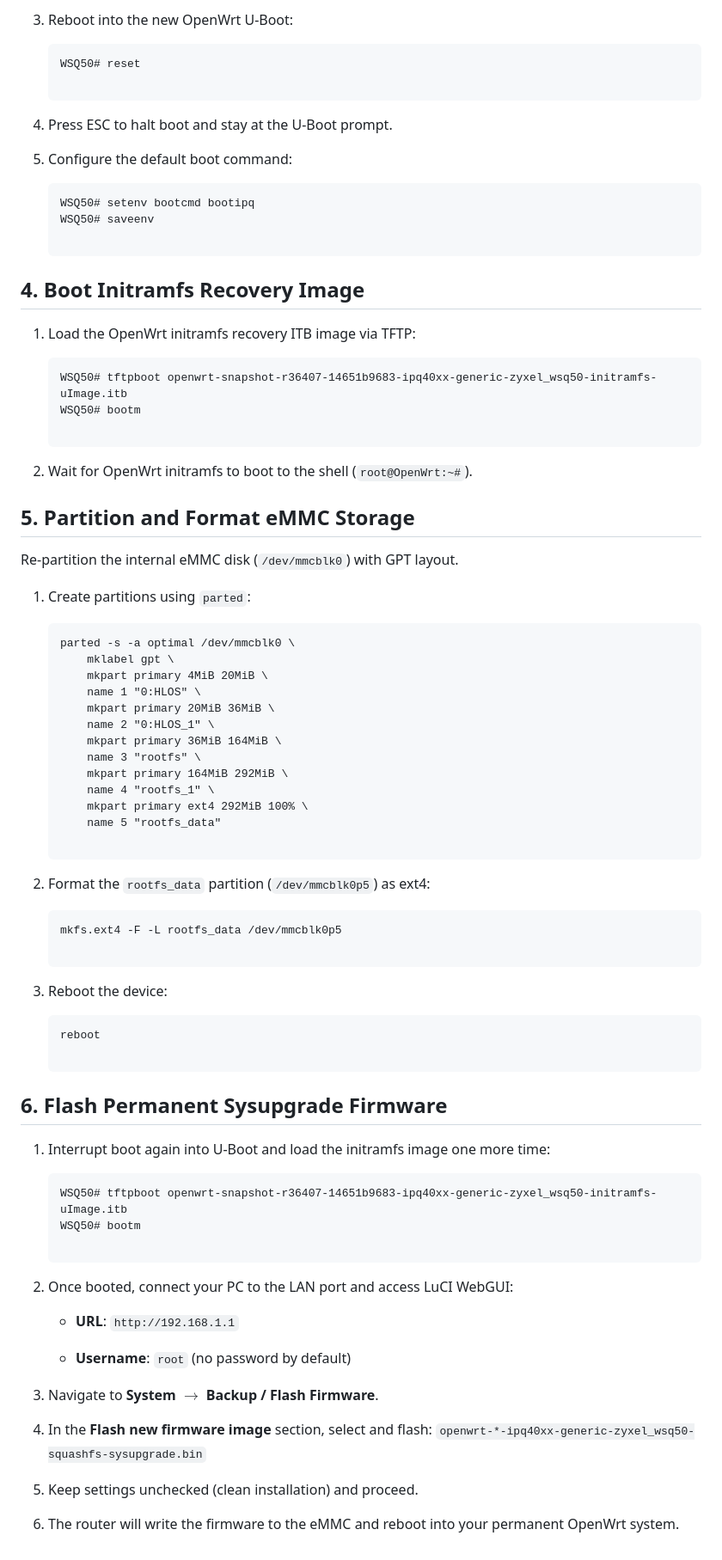
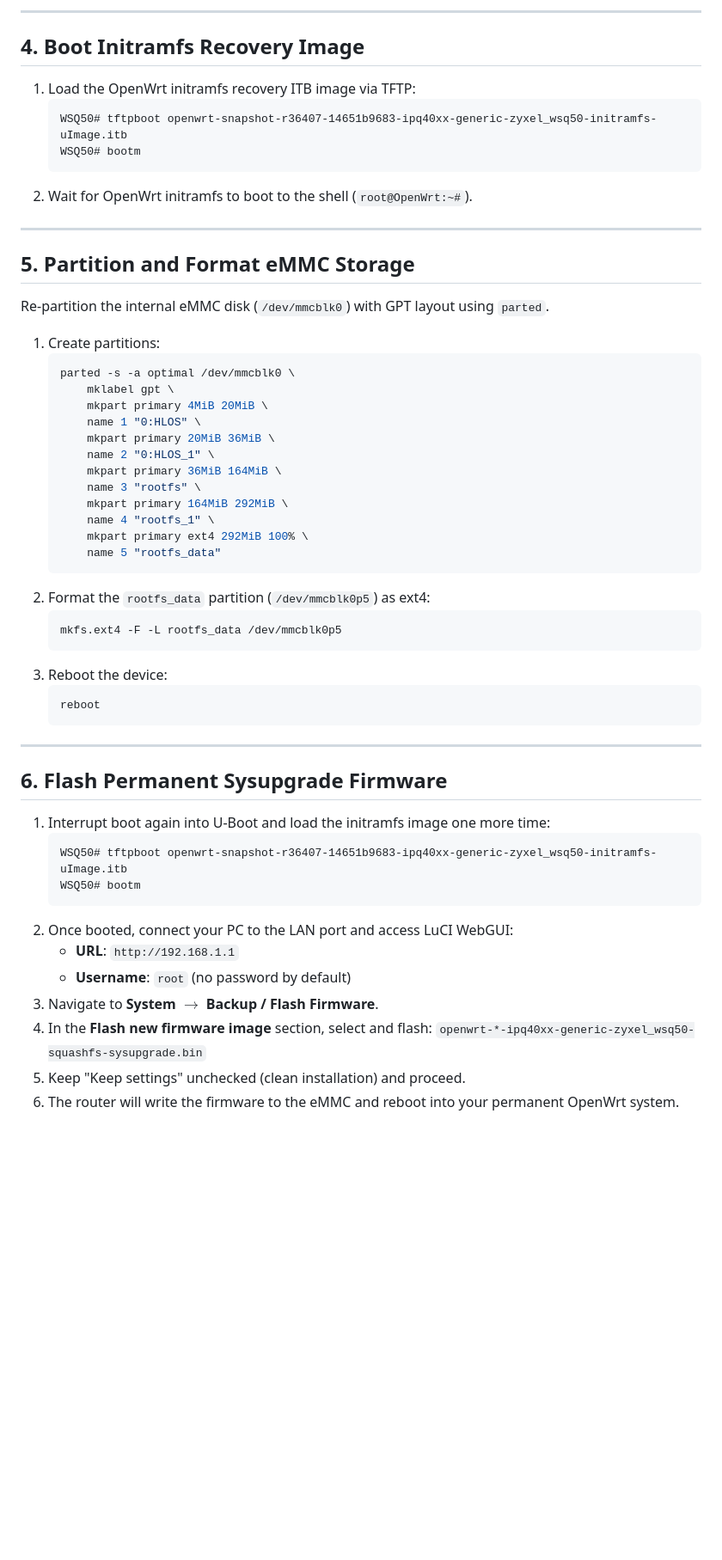
Before and after one commit to tedcschang/zyxel_wsq50, a Markdown page: README.md, the part around one of its changes. Shown at 86% size. GitHub-like rendering; blank space fills up the shorter version.

````diff
--- a/README.md
+++ b/README.md
@@ -143,41 +121,24 @@ This document provides step-by-step instructions for backing up factory partitio
    ```
 
-3. Reboot into the new OpenWrt U-Boot:
-
-   ```
-   WSQ50# reset
-
-   ```
-
-4. Press ESC to halt boot and stay at the U-Boot prompt.
-
-5. Configure the default boot command:
-
-   ```
-   WSQ50# setenv bootcmd bootipq
-   WSQ50# saveenv
-
-   ```
+---
 
 ## 4. Boot Initramfs Recovery Image
 
 1. Load the OpenWrt initramfs recovery ITB image via TFTP:
-
-   ```
+   ```text
    WSQ50# tftpboot openwrt-snapshot-r36407-14651b9683-ipq40xx-generic-zyxel_wsq50-initramfs-uImage.itb
    WSQ50# bootm
+   ```
+2. Wait for OpenWrt initramfs to boot to the shell (`root@OpenWrt:~#`).
 
-   ```
-
-2. Wait for OpenWrt initramfs to boot to the shell (`root@OpenWrt:~#`).
+---
 
 ## 5. Partition and Format eMMC Storage
 
-Re-partition the internal eMMC disk (`/dev/mmcblk0`) with GPT layout.
+Re-partition the internal eMMC disk (`/dev/mmcblk0`) with GPT layout using `parted`.
 
-1. Create partitions using `parted`:
-
-   ```
+1. Create partitions:
+   ```sh
    parted -s -a optimal /dev/mmcblk0 \
        mklabel gpt \
        mkpart primary 4MiB 20MiB \
@@ -190,44 +151,30 @@ Re-partition the internal eMMC disk (`/dev/mmcblk0`) with GPT layout.
        name 4 "rootfs_1" \
        mkpart primary ext4 292MiB 100% \
        name 5 "rootfs_data"
-
+   ```
+2. Format the `rootfs_data` partition (`/dev/mmcblk0p5`) as ext4:
+   ```sh
+   mkfs.ext4 -F -L rootfs_data /dev/mmcblk0p5
+   ```
+3. Reboot the device:
+   ```sh
+   reboot
    ```
 
-2. Format the `rootfs_data` partition (`/dev/mmcblk0p5`) as ext4:
-
-   ```
-   mkfs.ext4 -F -L rootfs_data /dev/mmcblk0p5
-
-   ```
-
-3. Reboot the device:
-
-   ```
-   reboot
-
-   ```
+---
 
 ## 6. Flash Permanent Sysupgrade Firmware
 
 1. Interrupt boot again into U-Boot and load the initramfs image one more time:
-
-   ```
+   ```text
    WSQ50# tftpboot openwrt-snapshot-r36407-14651b9683-ipq40xx-generic-zyxel_wsq50-initramfs-uImage.itb
    WSQ50# bootm
-
    ```
-
 2. Once booted, connect your PC to the LAN port and access LuCI WebGUI:
-
    * **URL**: `http://192.168.1.1`
-
    * **Username**: `root` (no password by default)
-
 3. Navigate to **System** $\rightarrow$ **Backup / Flash Firmware**.
-
 4. In the **Flash new firmware image** section, select and flash:
    `openwrt-*-ipq40xx-generic-zyxel_wsq50-squashfs-sysupgrade.bin`
-
-5. Keep settings unchecked (clean installation) and proceed.
-
+5. Keep "Keep settings" unchecked (clean installation) and proceed.
 6. The router will write the firmware to the eMMC and reboot into your permanent OpenWrt system.
````
Also changed, not shown: other parts of README.md (+79 -101 lines).
